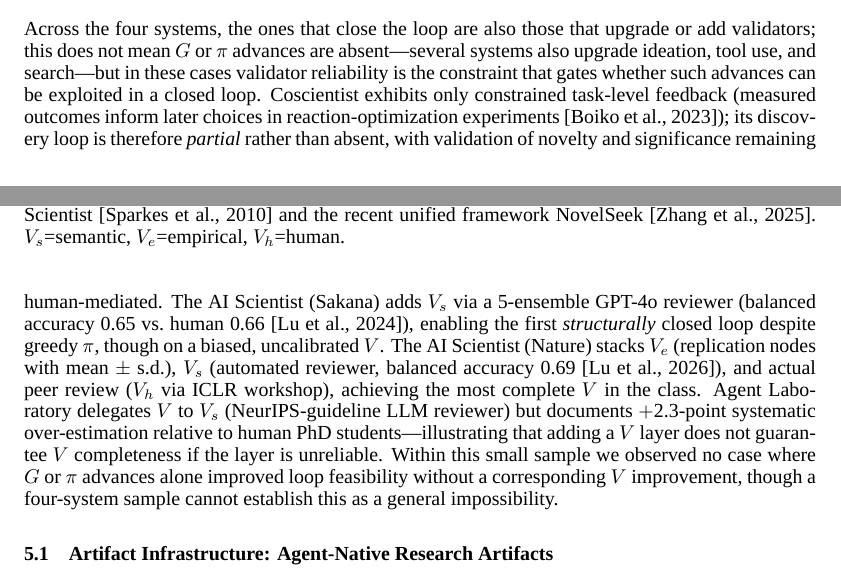
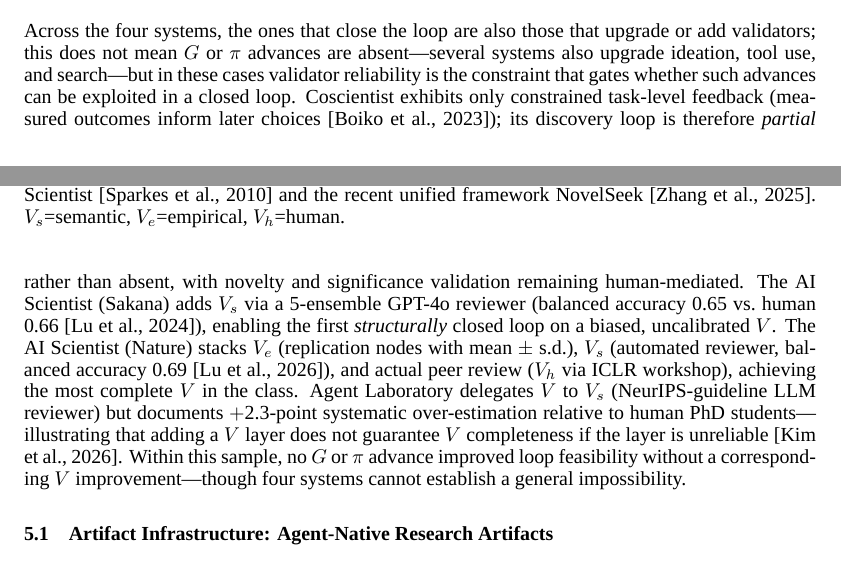
Before and after one commit to ysys143/servo-caisc2026, a LaTeX paper (submission/main.tex): two parts of pages 4 and 5 of 16, joined at a grey line, cut so that both start at the same text. Compiled offline with XeLaTeX; a missing font is replaced by an installed copy or a similar font.

Commit message:
fix(submission): also cite Kim et al. 2026 in S5 (automated-reviewer reliability)
Per request, added kim2026aireviewers as a second, corroborating citation in S5 where
Agent Laboratory's LLM reviewer over-estimation is discussed (the body now points to
the large-scale expert evidence at both the S5 reviewer-reliability point and the
fuller S7.1 treatment). Kept it a bare citation in S5 to avoid restating the framing;
compensated for the marker by tightening three already-verbose S5 clauses (Coscientist
feedback aside, Sakana loop sentence, closing G/pi sentence) so the conclusion still
ends on p8. KO S5 is condensed (no per-system walkthrough), so KO keeps the single
S7.1 citation. Recompiled 0 errors; EN PDF IDENTICAL.

```diff
--- a/submission/main.tex
+++ b/submission/main.tex
@@ -160,7 +160,7 @@ $H$ (approx.)     & Low           & G (${\approx}1$) & Low (${\approx}0$) & Low
 \label{tab:core-comparison}
 \end{table}
 
-\noindent Across the four systems, the ones that close the loop are also those that upgrade or add validators; this does not mean $G$ or $\pi$ advances are absent---several systems also upgrade ideation, tool use, and search---but in these cases validator reliability is the constraint that gates whether such advances can be exploited in a closed loop. Coscientist exhibits only constrained task-level feedback (measured outcomes inform later choices in reaction-optimization experiments~\citep{boiko2023emergent}); its discovery loop is therefore \emph{partial} rather than absent, with validation of novelty and significance remaining human-mediated. The AI Scientist (Sakana) adds $V_s$ via a 5-ensemble GPT-4o reviewer (balanced accuracy 0.65 vs.\ human 0.66~\citep{lu2024aiscientist}), enabling the first \emph{structurally} closed loop despite greedy $\pi$, though on a biased, uncalibrated $V$. The AI Scientist (Nature) stacks $V_e$ (replication nodes with mean $\pm$ s.d.), $V_s$ (automated reviewer, balanced accuracy 0.69~\citep{lu2026aiscientist}), and actual peer review ($V_h$ via ICLR workshop), achieving the most complete $V$ in the class. Agent Laboratory delegates $V$ to $V_s$ (NeurIPS-guideline LLM reviewer) but documents $+$2.3-point systematic over-estimation relative to human PhD students---illustrating that adding a $V$ layer does not guarantee $V$ completeness if the layer is unreliable. Within this small sample we observed no case where $G$ or $\pi$ advances alone improved loop feasibility without a corresponding $V$ improvement, though a four-system sample cannot establish this as a general impossibility.
+\noindent Across the four systems, the ones that close the loop are also those that upgrade or add validators; this does not mean $G$ or $\pi$ advances are absent---several systems also upgrade ideation, tool use, and search---but in these cases validator reliability is the constraint that gates whether such advances can be exploited in a closed loop. Coscientist exhibits only constrained task-level feedback (measured outcomes inform later choices~\citep{boiko2023emergent}); its discovery loop is therefore \emph{partial} rather than absent, with novelty and significance validation remaining human-mediated. The AI Scientist (Sakana) adds $V_s$ via a 5-ensemble GPT-4o reviewer (balanced accuracy 0.65 vs.\ human 0.66~\citep{lu2024aiscientist}), enabling the first \emph{structurally} closed loop on a biased, uncalibrated $V$. The AI Scientist (Nature) stacks $V_e$ (replication nodes with mean $\pm$ s.d.), $V_s$ (automated reviewer, balanced accuracy 0.69~\citep{lu2026aiscientist}), and actual peer review ($V_h$ via ICLR workshop), achieving the most complete $V$ in the class. Agent Laboratory delegates $V$ to $V_s$ (NeurIPS-guideline LLM reviewer) but documents $+$2.3-point systematic over-estimation relative to human PhD students---illustrating that adding a $V$ layer does not guarantee $V$ completeness if the layer is unreliable~\citep{kim2026aireviewers}. Within this sample, no $G$ or $\pi$ advance improved loop feasibility without a corresponding $V$ improvement---though four systems cannot establish a general impossibility.
 
 \subsection{Artifact Infrastructure: Agent-Native Research Artifacts}
 \label{sec:ara}
```
Also changed, not shown: submission/main.pdf, submission/servo_caiscfp2026.pdf, 1 other file.
